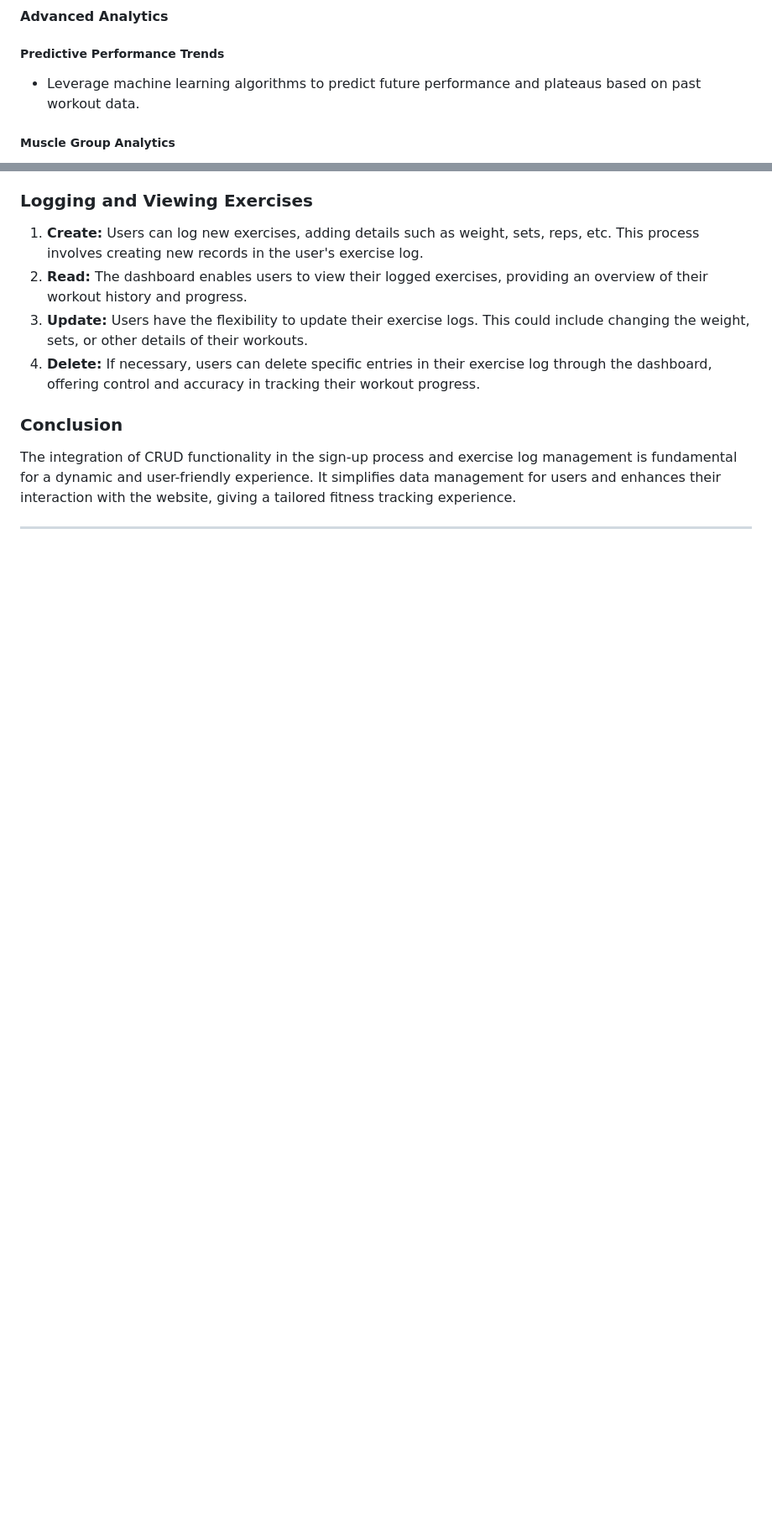
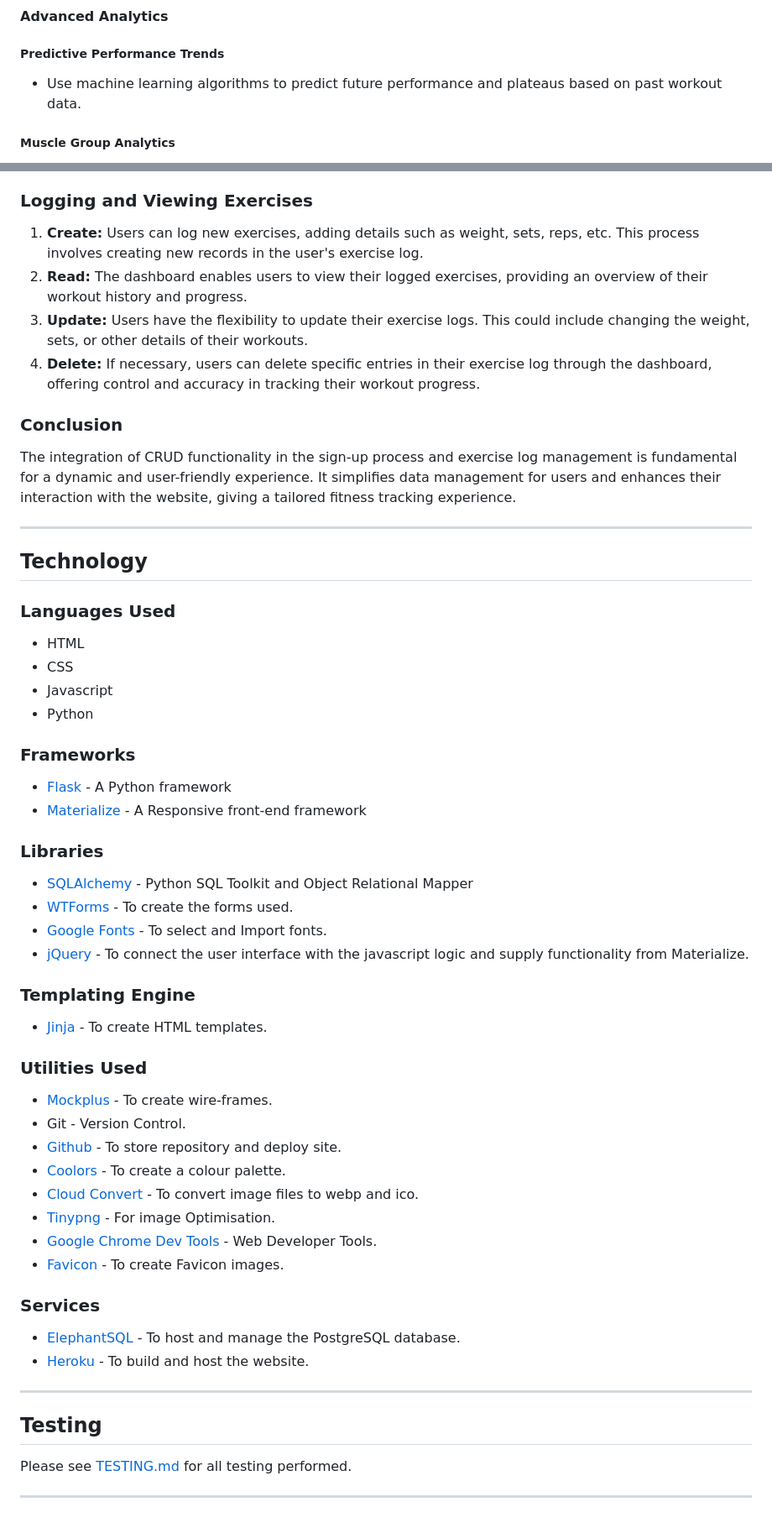
Before and after one commit to Chris-RG1980/code-institute-MSP3, a Markdown page: README.md, 2 parts joined by grey strips. Shown: that part at 84% size. Drawn GitHub-style; blank space fills up the shorter version.

Commit message:
Add technology section to README.md

```diff
--- a/README.md
+++ b/README.md
@@ -108,7 +116,7 @@ This project is designed to provide an informative and useful resource to weight
 ### Future Features:
 #### Advanced Analytics
 ##### Predictive Performance Trends
-- Leverage machine learning algorithms to predict future performance and plateaus based on past workout data.
+- Use machine learning algorithms to predict future performance and plateaus based on past workout data.
 ##### Muscle Group Analytics
 - Detailed reports on muscle group engagement and recommended workouts to optimize muscle symmetry and performance.
 #### Social Integration
@@ -202,3 +210,35 @@ This website incorporates CRUD (Create, Read, Update, Delete) functionality, to
 ### Conclusion
 The integration of CRUD functionality in the sign-up process and exercise log management is fundamental for a dynamic and user-friendly experience. It simplifies data management for users and enhances their interaction with the website, giving a tailored fitness tracking experience.
 ***
+## Technology
+### Languages  Used
+- HTML
+- CSS
+- Javascript
+- Python
+### Frameworks
+- [Flask](https://flask.palletsprojects.com/en/3.0.x/) - A Python framework
+- [Materialize](https://materializecss.com/) - A Responsive front-end framework
+### Libraries
+- [SQLAlchemy](https://www.sqlalchemy.org/) - Python SQL Toolkit and Object Relational Mapper
+- [WTForms](https://wtforms.readthedocs.io/en/3.1.x/) - To create the forms used.
+- [Google Fonts](https://fonts.google.com/) - To select and Import fonts.
+- [jQuery](https://jquery.com/) - To connect the user interface with the javascript logic and supply functionality from Materialize.
+### Templating Engine
+- [Jinja](https://jinja.palletsprojects.com/en/3.1.x/) - To create HTML templates.
+### Utilities Used
+- [Mockplus](https://www.mockplus.com/mockplus-rp) - To create wire-frames.
+- Git - Version Control.
+- [Github](https://github.com/) - To store repository and deploy site.
+- [Coolors](https://coolors.co/) - To create a colour palette.
+- [Cloud Convert](https://cloudconvert.com/) - To convert image files to webp and ico.
+- [Tinypng](https://tinypng.com/) - For image Optimisation.
+- [Google Chrome Dev Tools](https://developer.chrome.com/docs/devtools/) - Web Developer Tools.
+- [Favicon](https://favicon.io/) - To create Favicon images.
+### Services
+- [ElephantSQL](https://www.elephantsql.com/) - To host and manage the PostgreSQL database.
+- [Heroku](https://www.heroku.com/) - To build and host the website.
+***
+## Testing
+Please see [TESTING.md](/TESTING.md) for all testing performed.
+***
```
Also changed, not shown: other parts of README.md (+9 -1 lines).
